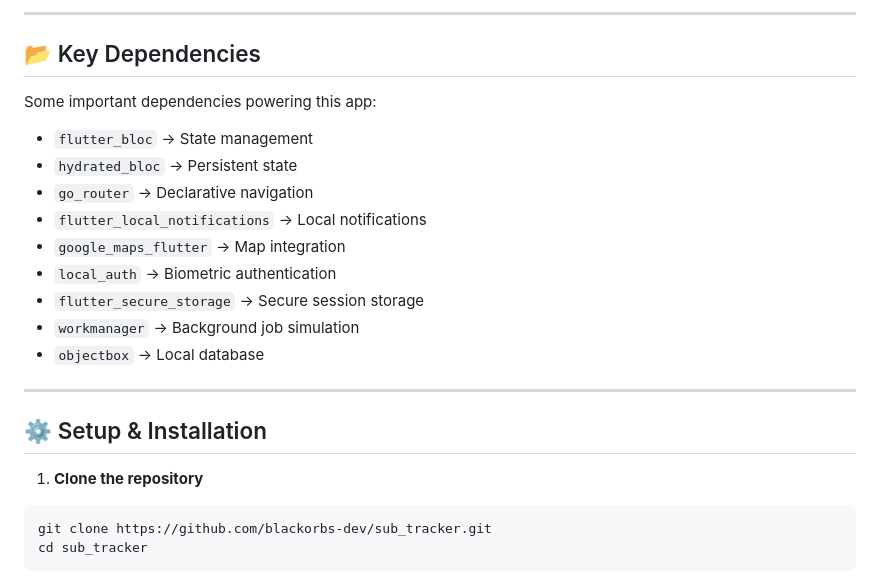
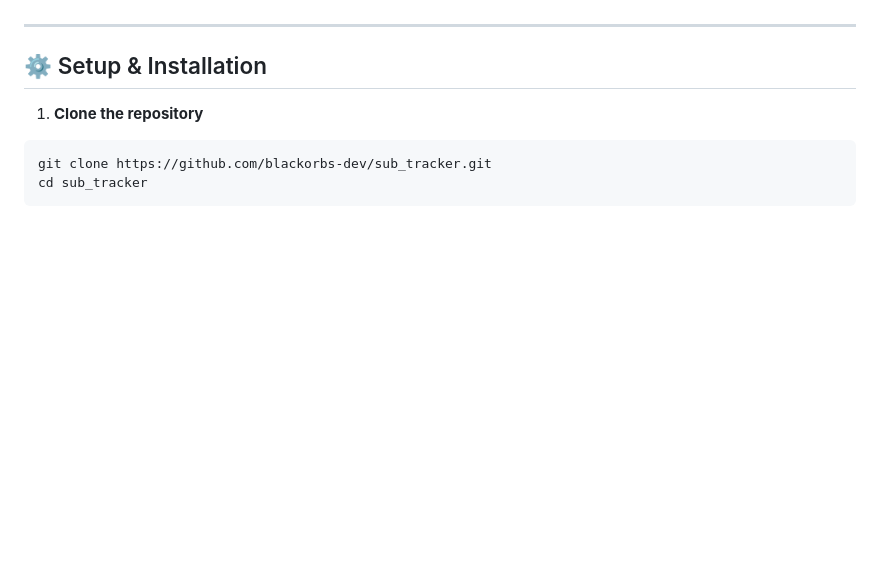
Before and after one commit to blackorbs-dev/sub_tracker, a Markdown page: README.md, the part around one of its changes. Drawn GitHub-style; blank space fills up the shorter version.

```diff
--- a/README.md
+++ b/README.md
@@ -83,18 +4,3 @@ lib/
----
-
-## 📂 Key Dependencies
-
-Some important dependencies powering this app:
-
-- `flutter_bloc` → State management
-- `hydrated_bloc` → Persistent state
-- `go_router` → Declarative navigation
-- `flutter_local_notifications` → Local notifications
-- `google_maps_flutter` → Map integration
-- `local_auth` → Biometric authentication
-- `flutter_secure_storage` → Secure session storage
-- `workmanager` → Background job simulation
-- `objectbox` → Local database
 
 ---
 
```
Also changed, not shown: other parts of README.md (+0 -79 lines).
